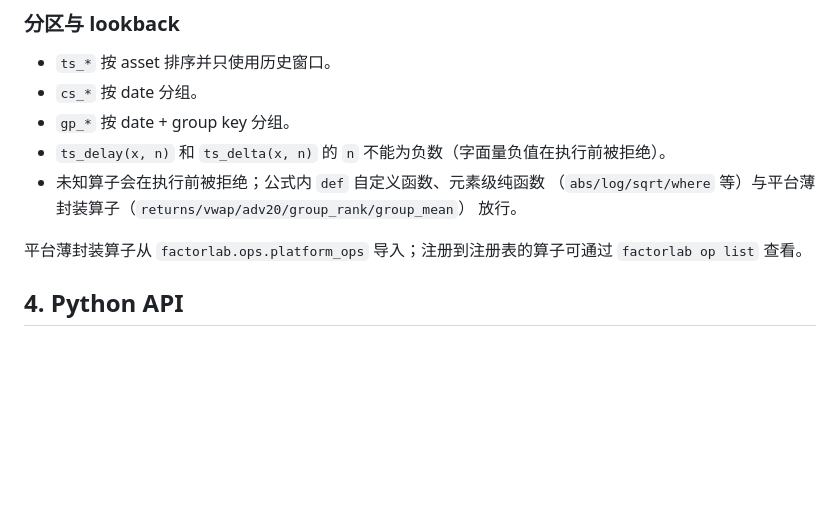
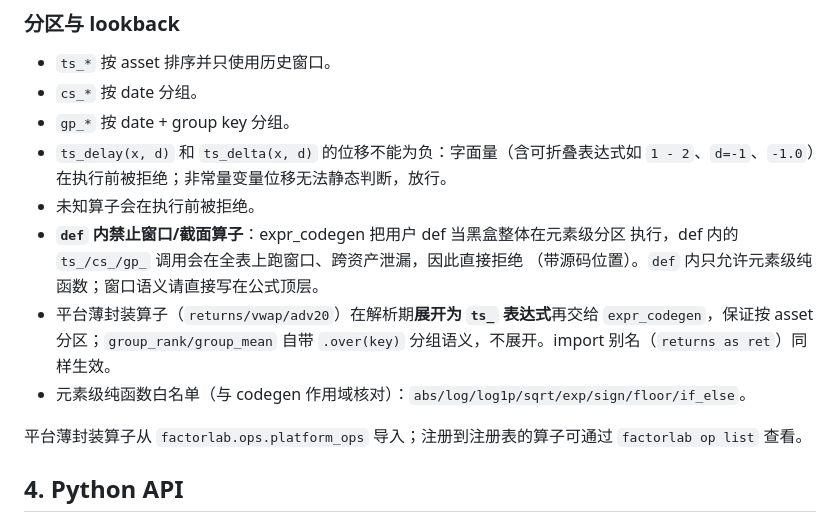
Before and after one commit to marcas-G/quant-platform, a Markdown page: docs/interface.md, the part around the change. GitHub-like rendering; blank space fills up the shorter version.

Commit message:
docs: reflect macro expansion, def restriction, folded lookback

```diff
--- a/docs/interface.md
+++ b/docs/interface.md
@@ -99,10 +99,16 @@ combine:
 - `ts_*` 按 asset 排序并只使用历史窗口。
 - `cs_*` 按 date 分组。
 - `gp_*` 按 date + group key 分组。
-- `ts_delay(x, n)` 和 `ts_delta(x, n)` 的 `n` 不能为负数（字面量负值在执行前被拒绝）。
-- 未知算子会在执行前被拒绝；公式内 `def` 自定义函数、元素级纯函数
-  （`abs/log/sqrt/where` 等）与平台薄封装算子（`returns/vwap/adv20/group_rank/group_mean`）
-  放行。
+- `ts_delay(x, d)` 和 `ts_delta(x, d)` 的位移不能为负：字面量（含可折叠表达式如
+  `1 - 2`、`d=-1`、`-1.0`）在执行前被拒绝；非常量变量位移无法静态判断，放行。
+- 未知算子会在执行前被拒绝。
+- **`def` 内禁止窗口/截面算子**：expr_codegen 把用户 def 当黑盒整体在元素级分区
+  执行，def 内的 `ts_/cs_/gp_` 调用会在全表上跑窗口、跨资产泄漏，因此直接拒绝
+  （带源码位置）。`def` 内只允许元素级纯函数；窗口语义请直接写在公式顶层。
+- 平台薄封装算子（`returns/vwap/adv20`）在解析期**展开为 `ts_` 表达式**再交给
+  `expr_codegen`，保证按 asset 分区；`group_rank/group_mean` 自带 `.over(key)`
+  分组语义，不展开。import 别名（`returns as ret`）同样生效。
+- 元素级纯函数白名单（与 codegen 作用域核对）：`abs/log/log1p/sqrt/exp/sign/floor/if_else`。
 
 平台薄封装算子从 `factorlab.ops.platform_ops` 导入；注册到注册表的算子可通过
 `factorlab op list` 查看。
```
